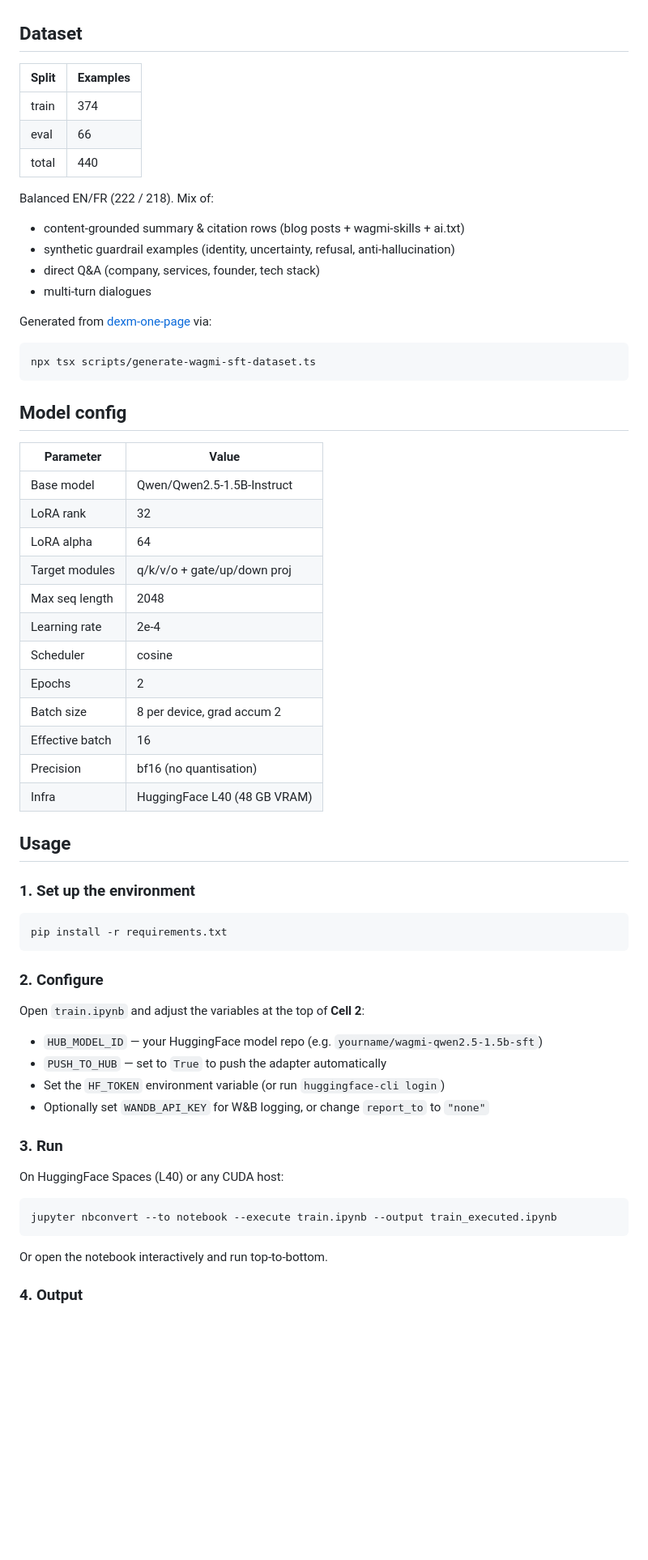
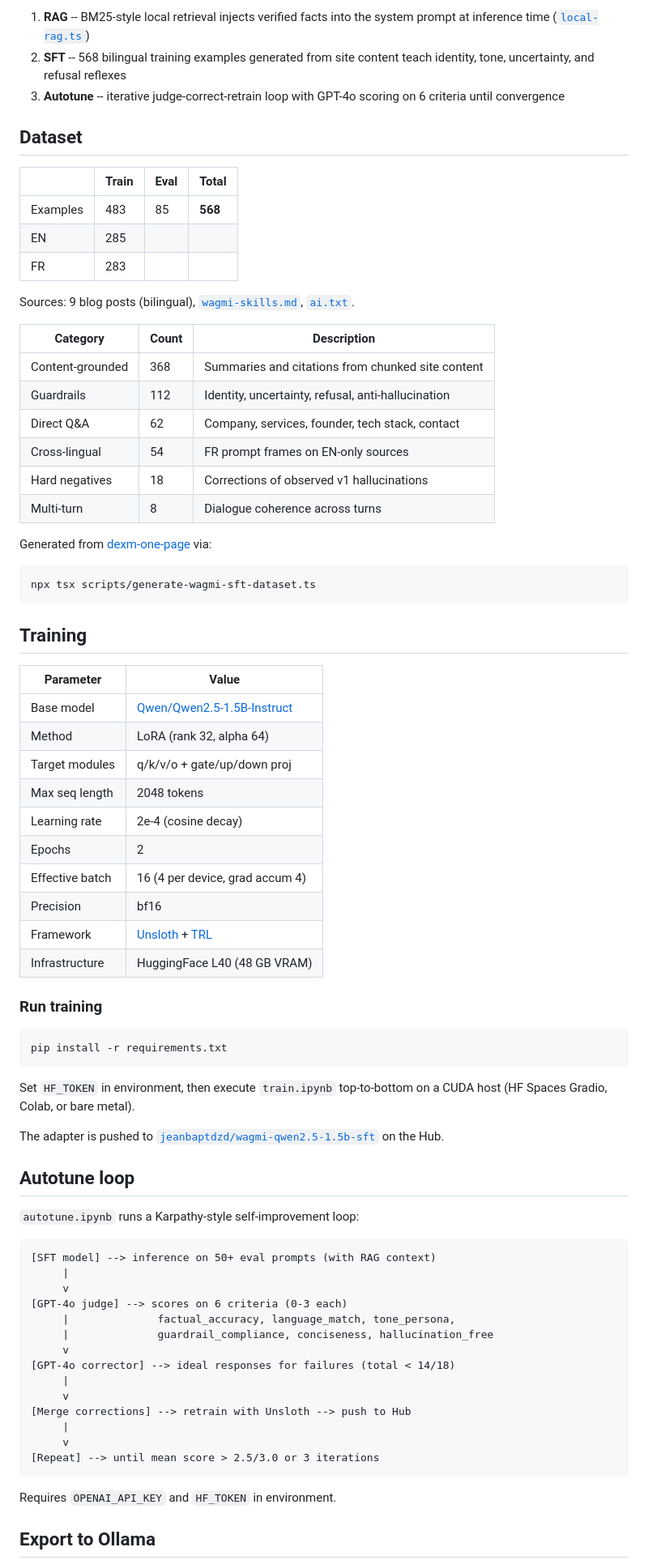
Before and after one commit to DealExMachina/sft-wagmi, a Markdown page: README.md, the part around one of its changes. Shown at 81% size. GitHub-like rendering; blank space fills up the shorter version.

Commit message:
docs: rewrite README with badges, pipeline diagram, and attribution table
Made-with: Cursor

````diff
--- a/README.md
+++ b/README.md
@@ -5,67 +21,79 @@ Produces **Wagmi** — a grounded assistant that answers questions about the com
+1. **RAG** -- BM25-style local retrieval injects verified facts into the system prompt at inference time ([`local-rag.ts`](https://github.com/DealExMachina/dexm-one-page/blob/dev/src/lib/chat/local-rag.ts))
+2. **SFT** -- 568 bilingual training examples generated from site content teach identity, tone, uncertainty, and refusal reflexes
+3. **Autotune** -- iterative judge-correct-retrain loop with GPT-4o scoring on 6 criteria until convergence
 
 ## Dataset
 
-| Split | Examples |
-|-------|----------|
-| train | 374      |
-| eval  | 66       |
-| total | 440      |
+| | Train | Eval | Total |
+| --- | --- | --- | --- |
+| Examples | 483 | 85 | **568** |
+| EN | 285 | | |
+| FR | 283 | | |
 
-Balanced EN/FR (222 / 218). Mix of:
-- content-grounded summary & citation rows (blog posts + wagmi-skills + ai.txt)
-- synthetic guardrail examples (identity, uncertainty, refusal, anti-hallucination)
-- direct Q&A (company, services, founder, tech stack)
-- multi-turn dialogues
+Sources: 9 blog posts (bilingual), [`wagmi-skills.md`](https://github.com/DealExMachina/dexm-one-page/blob/dev/src/lib/chat/wagmi-skills.md), [`ai.txt`](https://github.com/DealExMachina/dexm-one-page/blob/dev/public/ai.txt).
 
-Generated from [dexm-one-page](https://github.com/jeanbaptdzd/dexm-one-page) via:
+| Category | Count | Description |
+| --- | --- | --- |
+| Content-grounded | 368 | Summaries and citations from chunked site content |
+| Guardrails | 112 | Identity, uncertainty, refusal, anti-hallucination |
+| Direct Q&A | 62 | Company, services, founder, tech stack, contact |
+| Cross-lingual | 54 | FR prompt frames on EN-only sources |
+| Hard negatives | 18 | Corrections of observed v1 hallucinations |
+| Multi-turn | 8 | Dialogue coherence across turns |
+
+Generated from [dexm-one-page](https://github.com/DealExMachina/dexm-one-page) via:
 
 ```bash
 npx tsx scripts/generate-wagmi-sft-dataset.ts
 ```
 
-## Model config
+## Training
 
-| Parameter         | Value                          |
-|-------------------|--------------------------------|
-| Base model        | Qwen/Qwen2.5-1.5B-Instruct     |
-| LoRA rank         | 32                             |
-| LoRA alpha        | 64                             |
-| Target modules    | q/k/v/o + gate/up/down proj    |
-| Max seq length    | 2048                           |
-| Learning rate     | 2e-4                           |
-| Scheduler         | cosine                         |
-| Epochs            | 2                              |
-| Batch size        | 8 per device, grad accum 2     |
-| Effective batch   | 16                             |
-| Precision         | bf16 (no quantisation)         |
-| Infra             | HuggingFace L40 (48 GB VRAM)   |
+| Parameter | Value |
+| --- | --- |
+| Base model | [Qwen/Qwen2.5-1.5B-Instruct](https://huggingface.co/Qwen/Qwen2.5-1.5B-Instruct) |
+| Method | LoRA (rank 32, alpha 64) |
+| Target modules | q/k/v/o + gate/up/down proj |
+| Max seq length | 2048 tokens |
+| Learning rate | 2e-4 (cosine decay) |
+| Epochs | 2 |
+| Effective batch | 16 (4 per device, grad accum 4) |
+| Precision | bf16 |
+| Framework | [Unsloth](https://github.com/unslothai/unsloth) + [TRL](https://github.com/huggingface/trl) |
+| Infrastructure | HuggingFace L40 (48 GB VRAM) |
 
-## Usage
-
-### 1. Set up the environment
+### Run training
 
 ```bash
 pip install -r requirements.txt
 ```
 
-### 2. Configure
+Set `HF_TOKEN` in environment, then execute `train.ipynb` top-to-bottom on a CUDA host (HF Spaces Gradio, Colab, or bare metal).
 
-Open `train.ipynb` and adjust the variables at the top of **Cell 2**:
+The adapter is pushed to [`jeanbaptdzd/wagmi-qwen2.5-1.5b-sft`](https://huggingface.co/jeanbaptdzd/wagmi-qwen2.5-1.5b-sft) on the Hub.
 
-- `HUB_MODEL_ID` — your HuggingFace model repo (e.g. `yourname/wagmi-qwen2.5-1.5b-sft`)
-- `PUSH_TO_HUB` — set to `True` to push the adapter automatically
-- Set the `HF_TOKEN` environment variable (or run `huggingface-cli login`)
-- Optionally set `WANDB_API_KEY` for W&B logging, or change `report_to` to `"none"`
+## Autotune loop
 
-### 3. Run
-
-On HuggingFace Spaces (L40) or any CUDA host:
+`autotune.ipynb` runs a Karpathy-style self-improvement loop:
 
 ```
-jupyter nbconvert --to notebook --execute train.ipynb --output train_executed.ipynb
+[SFT model] --> inference on 50+ eval prompts (with RAG context)
+     |
+     v
+[GPT-4o judge] --> scores on 6 criteria (0-3 each)
+     |              factual_accuracy, language_match, tone_persona,
+     |              guardrail_compliance, conciseness, hallucination_free
+     v
+[GPT-4o corrector] --> ideal responses for failures (total < 14/18)
+     |
+     v
+[Merge corrections] --> retrain with Unsloth --> push to Hub
+     |
+     v
+[Repeat] --> until mean score > 2.5/3.0 or 3 iterations
 ```
 
-Or open the notebook interactively and run top-to-bottom.
+Requires `OPENAI_API_KEY` and `HF_TOKEN` in environment.
 
-### 4. Output
+## Export to Ollama
 
````
Also changed, not shown: other parts of README.md (+66 -52 lines).
